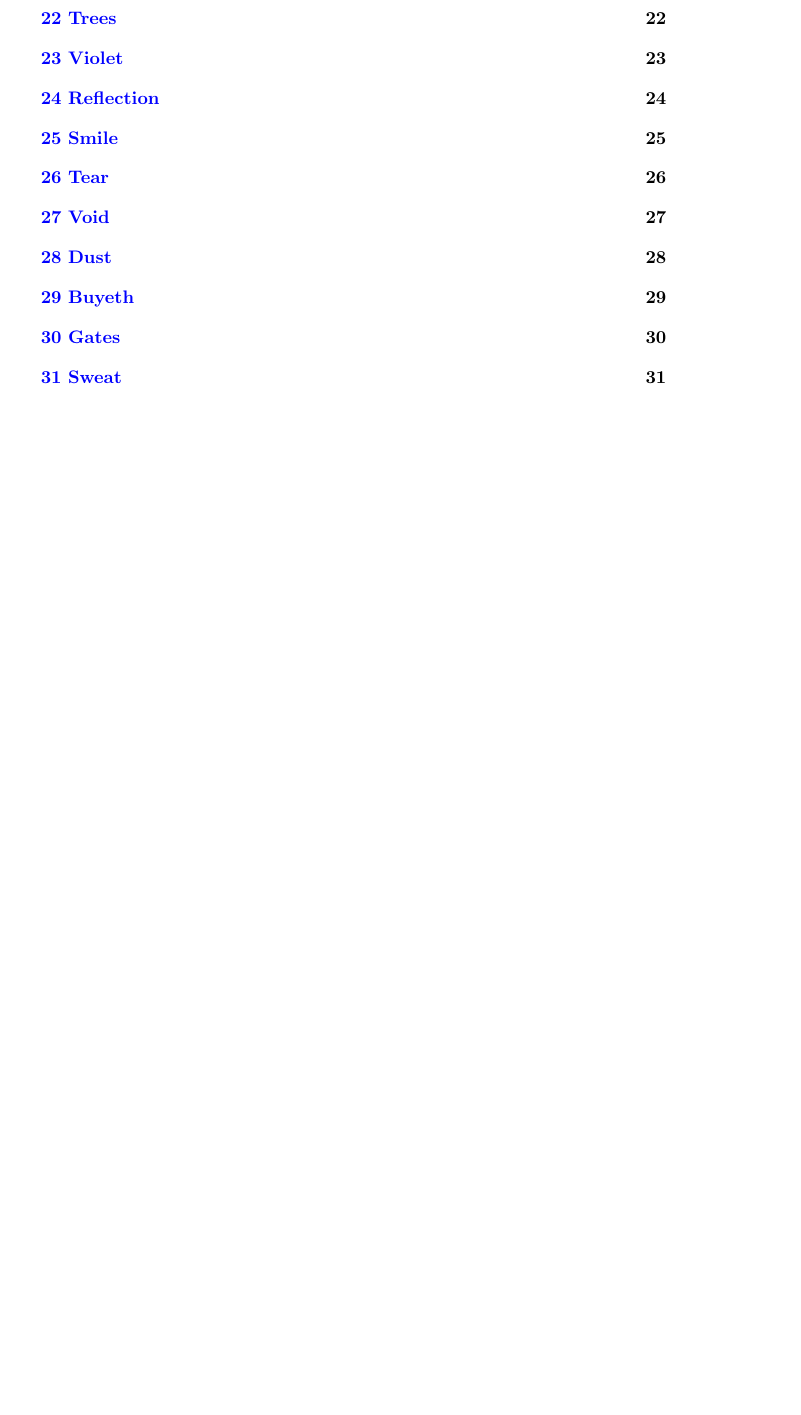
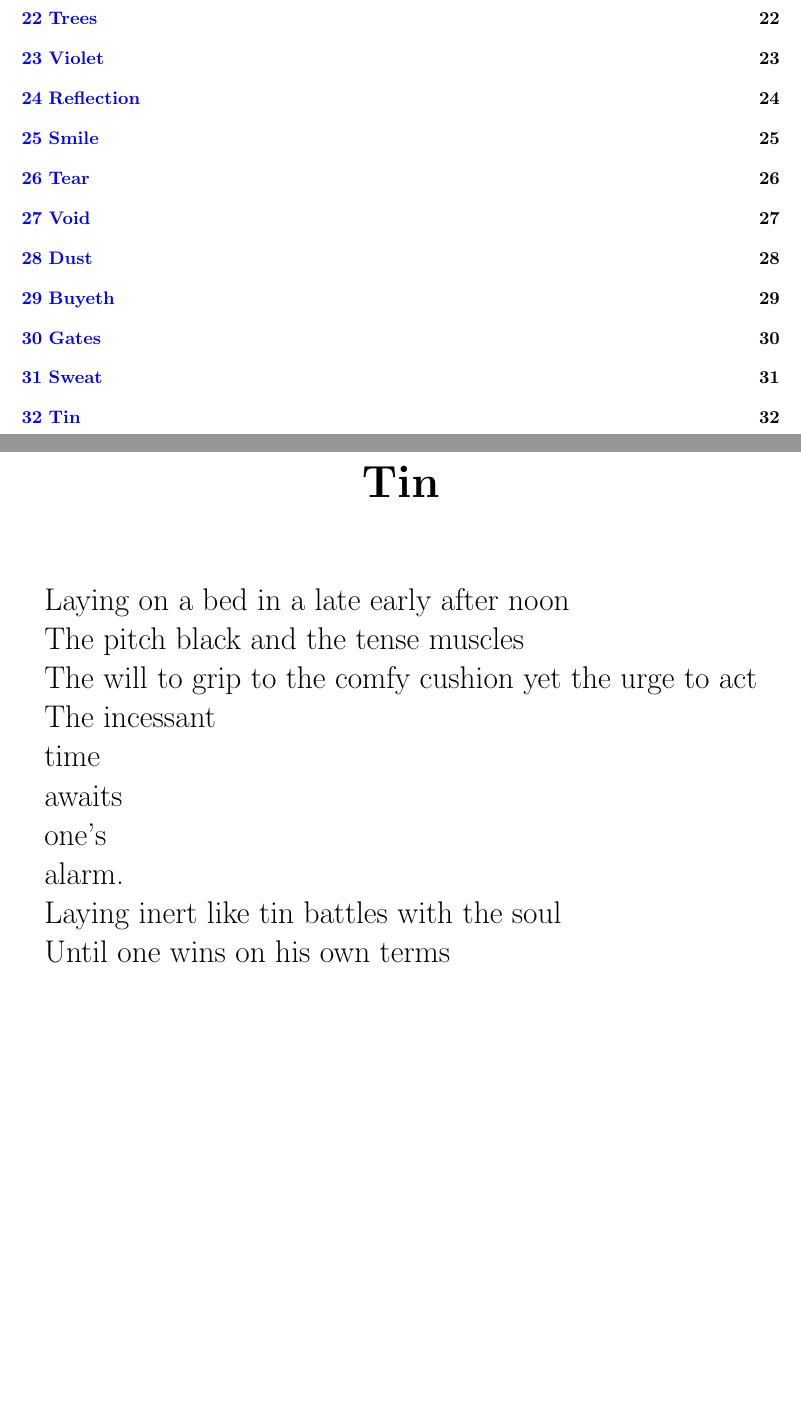
Before and after one commit to MatMasIt/Alembic, a LaTeX book (Alembic.tex): part of page 7 of 39 before the commit and two parts of pages 7 and 40 of 40 after it, the two joined at a grey line, cut so that both start at the same text, the shorter picture padded with empty space. Compiled offline with pdfLaTeX.

Commit message:
Added poem, attempt at fixing centering

```diff
--- a/Alembic.tex
+++ b/Alembic.tex
@@ -1,6 +1,6 @@
 \documentclass[a4paper,twoside, openany]{book}
 %% "openany" allows for chapters on odd pages, it would leave a blank page otherwise
-%% maybe in the future centering will be fixed
+\usepackage[hmarginratio=1:1]{geometry}% equal left and right margins
 \usepackage{hyperref}
 \usepackage{titlesec}
 \usepackage{xcolor}
@@ -519,4 +519,13 @@ Essentially, a collection
     and thus he's keeeping\\
     his life of sweat.
 \end{Verse}
+\chapter{Tin}
+\begin{Verse}
+    Laying on a bed in a late early after noon\\
+    The pitch black and the tense muscles\\
+    The will to grip to the comfy cushion yet the urge to act\\
+    The incessant\\ time\\ awaits\\ one's\\ alarm.\\
+    Laying inert like tin battles with the soul\\
+    Until one wins on his own terms
+\end{Verse}
 \end{document}
```
